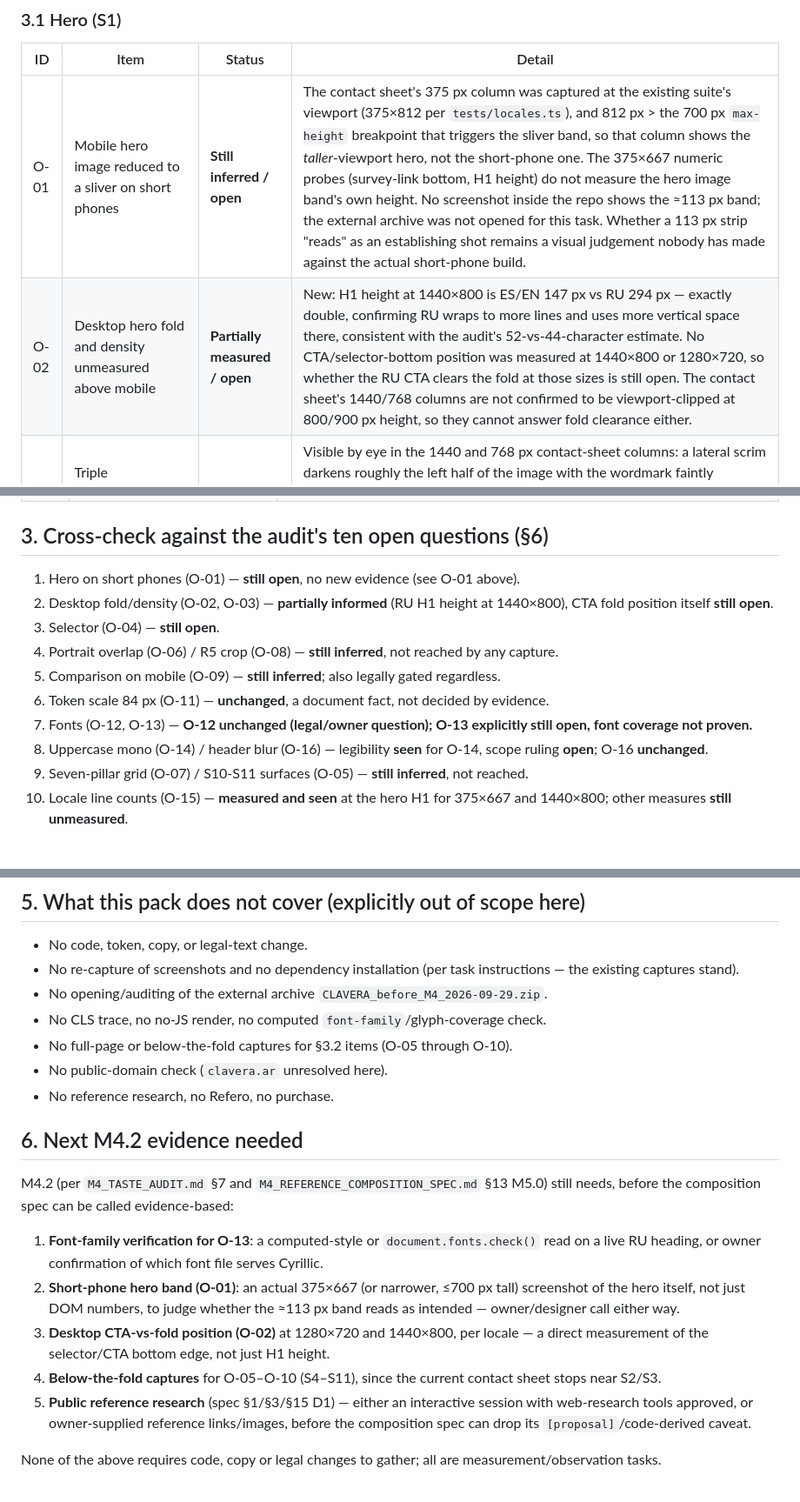
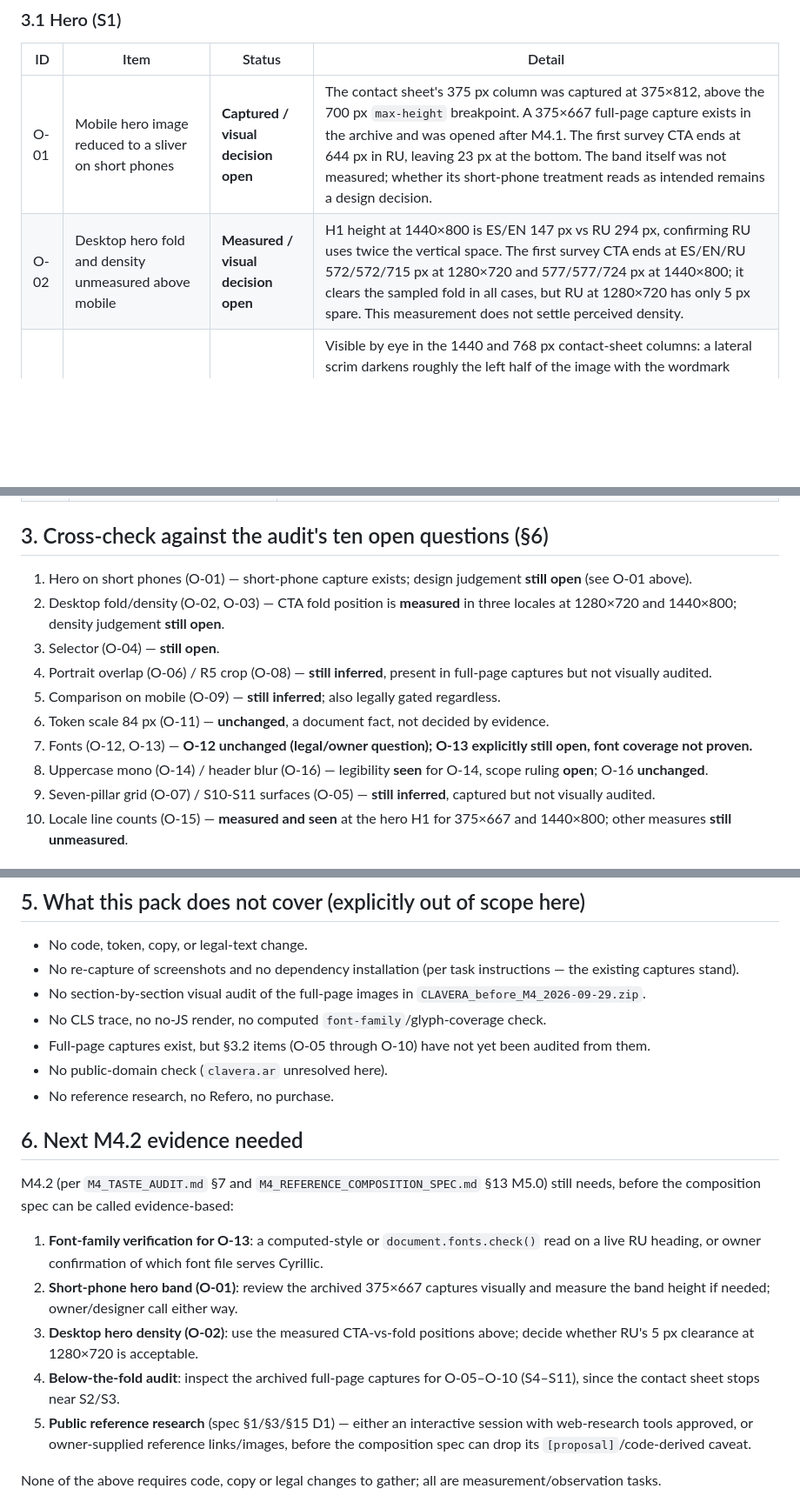
Before and after one commit to clavera-dev/clavera-landing, a Markdown page: docs/project/M4_EVIDENCE.md, 3 parts joined by grey strips. Shown at 87% size. GitHub-like rendering; blank space fills up the shorter version.

Commit message:
Correct M4 baseline evidence and review gates

```diff
--- a/docs/project/M4_EVIDENCE.md
+++ b/docs/project/M4_EVIDENCE.md
@@ -25,8 +25,8 @@ Legend: **Measured** = a DOM number now exists and directly addresses the item.
 
 | ID | Item | Status | Detail |
 |---|---|---|---|
-| O-01 | Mobile hero image reduced to a sliver on short phones | **Still inferred / open** | The contact sheet's 375 px column was captured at the existing suite's viewport (375×812 per `tests/locales.ts`), and 812 px > the 700 px `max-height` breakpoint that triggers the sliver band, so that column shows the *taller*-viewport hero, not the short-phone one. The 375×667 numeric probes (survey-link bottom, H1 height) do not measure the hero image band's own height. No screenshot inside the repo shows the ≈113 px band; the external archive was not opened for this task. Whether a 113 px strip "reads" as an establishing shot remains a visual judgement nobody has made against the actual short-phone build. |
-| O-02 | Desktop hero fold and density unmeasured above mobile | **Partially measured / open** | New: H1 height at 1440×800 is ES/EN 147 px vs RU 294 px — exactly double, confirming RU wraps to more lines and uses more vertical space there, consistent with the audit's 52-vs-44-character estimate. No CTA/selector-bottom position was measured at 1440×800 or 1280×720, so whether the RU CTA clears the fold at those sizes is still open. The contact sheet's 1440/768 columns are not confirmed to be viewport-clipped at 800/900 px height, so they cannot answer fold clearance either. |
+| O-01 | Mobile hero image reduced to a sliver on short phones | **Captured / visual decision open** | The contact sheet's 375 px column was captured at 375×812, above the 700 px `max-height` breakpoint. A 375×667 full-page capture exists in the archive and was opened after M4.1. The first survey CTA ends at 644 px in RU, leaving 23 px at the bottom. The band itself was not measured; whether its short-phone treatment reads as intended remains a design decision. |
+| O-02 | Desktop hero fold and density unmeasured above mobile | **Measured / visual decision open** | H1 height at 1440×800 is ES/EN 147 px vs RU 294 px, confirming RU uses twice the vertical space. The first survey CTA ends at ES/EN/RU 572/572/715 px at 1280×720 and 577/577/724 px at 1440×800; it clears the sampled fold in all cases, but RU at 1280×720 has only 5 px spare. This measurement does not settle perceived density. |
 | O-03 | Triple gradient/scrim over the hero image | **Seen, open** | Visible by eye in the 1440 and 768 px contact-sheet columns: a lateral scrim darkens roughly the left half of the image with the wordmark faintly showing through on the right, and a bottom scrim separates the image from the caption. It reads as a deliberate vignette rather than an obviously muddy image in this render, but that is one person's read of a compressed screenshot at one point in time, not a design decision of record. |
 | O-04 | Selector affordance, no-JS state, load shift | **Still inferred / open** | The contact sheet shows only the post-load, post-JS state (Playwright waits for load). No indicator/chevron is visible next to the "Elegí tu zona" field in any locale, which is consistent with the audit's code-level finding that no indicator is drawn. No no-JS render, no CLS trace, and no empty-result state was captured by anything available here. |
 
@@ -64,15 +64,15 @@ None of these six were addressed by this baseline: the contact sheet's crops end
 
 ## 3. Cross-check against the audit's ten open questions (§6)
 
-1. Hero on short phones (O-01) — **still open**, no new evidence (see O-01 above).
-2. Desktop fold/density (O-02, O-03) — **partially informed** (RU H1 height at 1440×800), CTA fold position itself **still open**.
+1. Hero on short phones (O-01) — short-phone capture exists; design judgement **still open** (see O-01 above).
+2. Desktop fold/density (O-02, O-03) — CTA fold position is **measured** in three locales at 1280×720 and 1440×800; density judgement **still open**.
 3. Selector (O-04) — **still open**.
-4. Portrait overlap (O-06) / R5 crop (O-08) — **still inferred**, not reached by any capture.
+4. Portrait overlap (O-06) / R5 crop (O-08) — **still inferred**, present in full-page captures but not visually audited.
 5. Comparison on mobile (O-09) — **still inferred**; also legally gated regardless.
 6. Token scale 84 px (O-11) — **unchanged**, a document fact, not decided by evidence.
 7. Fonts (O-12, O-13) — **O-12 unchanged (legal/owner question); O-13 explicitly still open, font coverage not proven.**
 8. Uppercase mono (O-14) / header blur (O-16) — legibility **seen** for O-14, scope ruling **open**; O-16 **unchanged**.
-9. Seven-pillar grid (O-07) / S10-S11 surfaces (O-05) — **still inferred**, not reached.
+9. Seven-pillar grid (O-07) / S10-S11 surfaces (O-05) — **still inferred**, captured but not visually audited.
 10. Locale line counts (O-15) — **measured and seen** at the hero H1 for 375×667 and 1440×800; other measures **still unmeasured**.
 
 ## 4. Reference research status — not complete
@@ -83,9 +83,9 @@ None of these six were addressed by this baseline: the contact sheet's crops end
 
 - No code, token, copy, or legal-text change.
 - No re-capture of screenshots and no dependency installation (per task instructions — the existing captures stand).
-- No opening/auditing of the external archive `CLAVERA_before_M4_2026-09-29.zip`.
+- No section-by-section visual audit of the full-page images in `CLAVERA_before_M4_2026-09-29.zip`.
 - No CLS trace, no no-JS render, no computed `font-family`/glyph-coverage check.
-- No full-page or below-the-fold captures for §3.2 items (O-05 through O-10).
+- Full-page captures exist, but §3.2 items (O-05 through O-10) have not yet been audited from them.
 - No public-domain check (`clavera.ar` unresolved here).
 - No reference research, no Refero, no purchase.
 
@@ -94,9 +94,9 @@ None of these six were addressed by this baseline: the contact sheet's crops end
 M4.2 (per `M4_TASTE_AUDIT.md` §7 and `M4_REFERENCE_COMPOSITION_SPEC.md` §13 M5.0) still needs, before the composition spec can be called evidence-based:
 
 1. **Font-family verification for O-13**: a computed-style or `document.fonts.check()` read on a live RU heading, or owner confirmation of which font file serves Cyrillic.
-2. **Short-phone hero band (O-01)**: an actual 375×667 (or narrower, ≤700 px tall) screenshot of the hero itself, not just DOM numbers, to judge whether the ≈113 px band reads as intended — owner/designer call either way.
-3. **Desktop CTA-vs-fold position (O-02)** at 1280×720 and 1440×800, per locale — a direct measurement of the selector/CTA bottom edge, not just H1 height.
-4. **Below-the-fold captures** for O-05–O-10 (S4–S11), since the current contact sheet stops near S2/S3.
+2. **Short-phone hero band (O-01)**: review the archived 375×667 captures visually and measure the band height if needed; owner/designer call either way.
+3. **Desktop hero density (O-02)**: use the measured CTA-vs-fold positions above; decide whether RU's 5 px clearance at 1280×720 is acceptable.
+4. **Below-the-fold audit**: inspect the archived full-page captures for O-05–O-10 (S4–S11), since the contact sheet stops near S2/S3.
 5. **Public reference research** (spec §1/§3/§15 D1) — either an interactive session with web-research tools approved, or owner-supplied reference links/images, before the composition spec can drop its `[proposal]`/code-derived caveat.
 
 None of the above requires code, copy or legal changes to gather; all are measurement/observation tasks.
```
Also changed, not shown: other parts of docs/project/M4_EVIDENCE.md (+3 -3 lines), docs/project/CLAVERA_EXECUTION_PLAN.md (+2 -2 lines), docs/project/CLAVERA_WORKLOG.md (+1 -1 lines).
